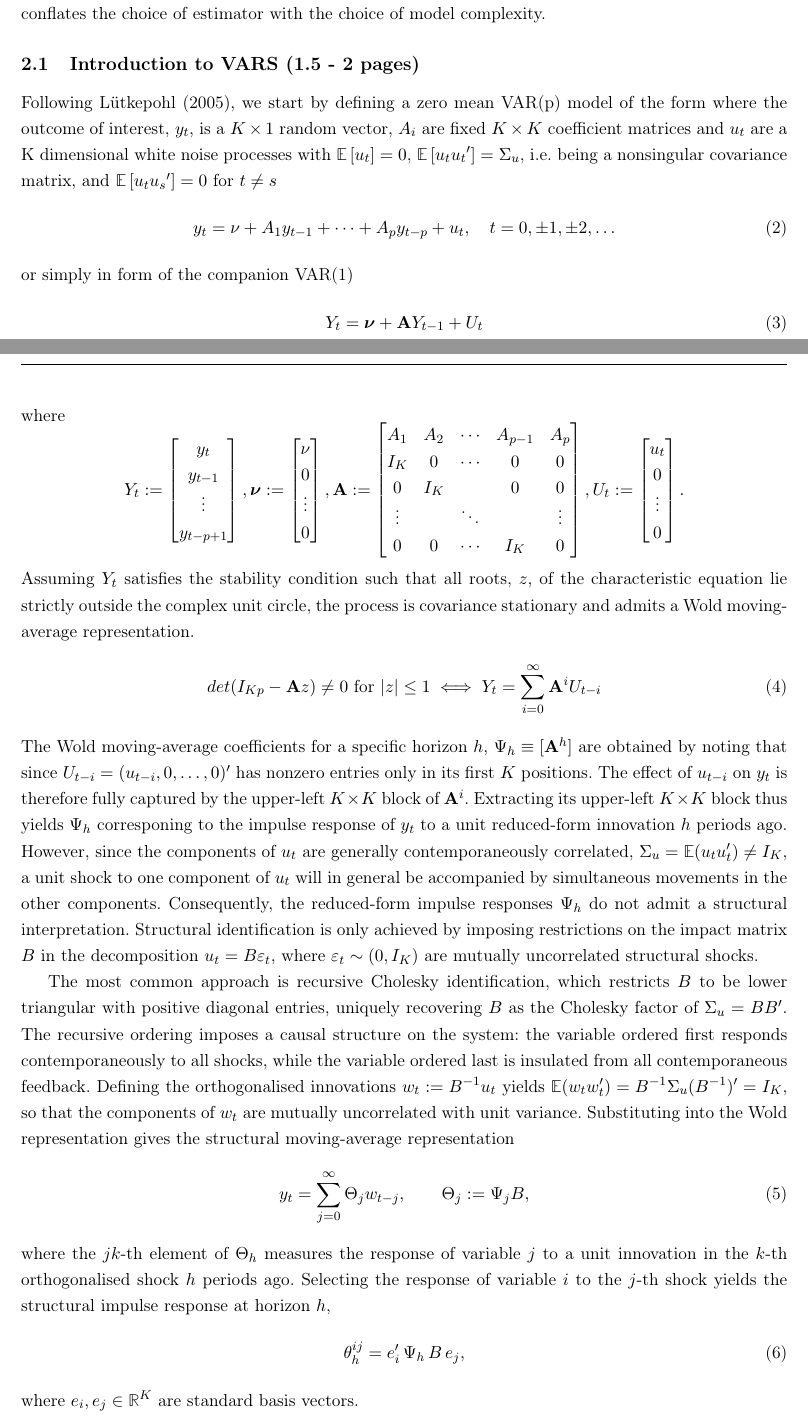
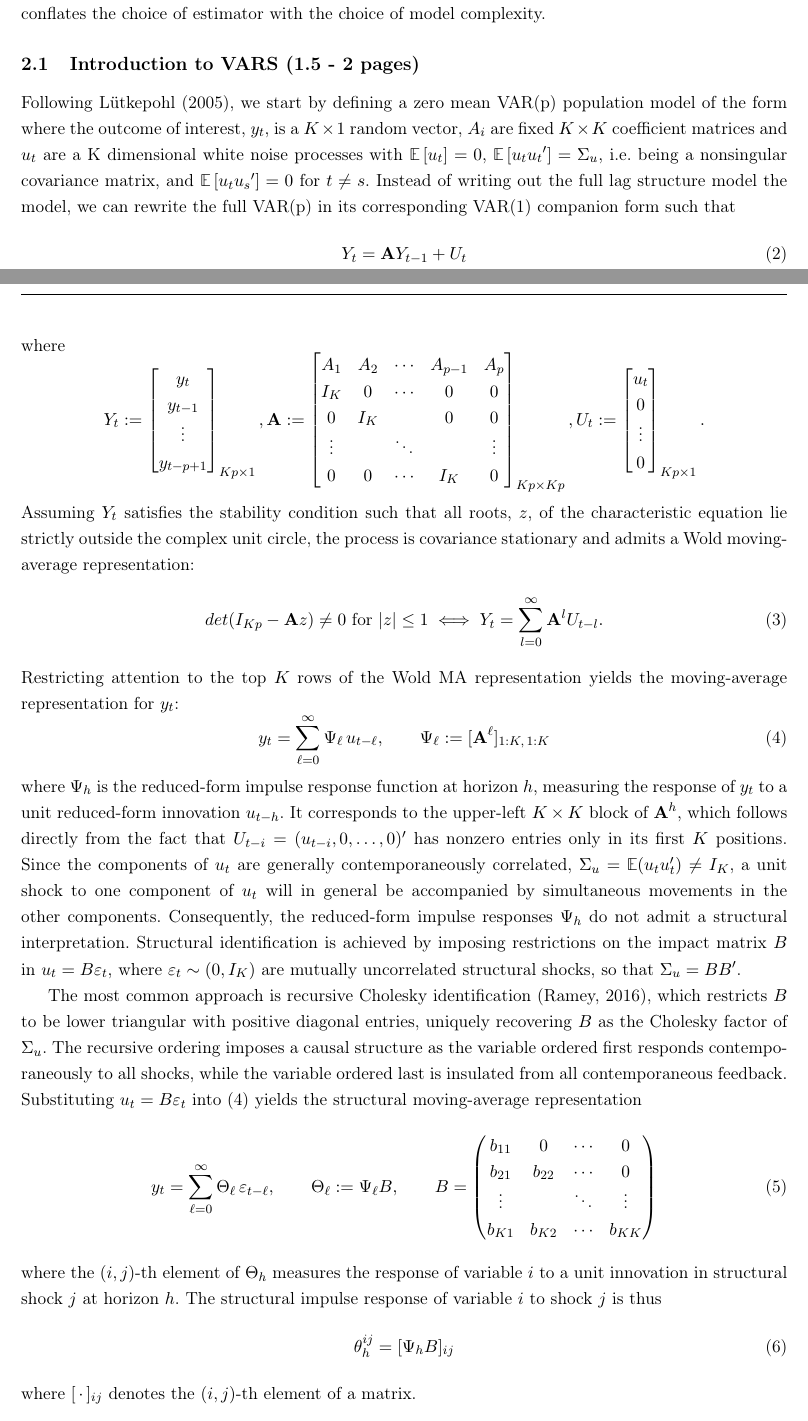
Before and after one commit to Aaron030/Monte_Carlo-LP_vs_VAR, a LaTeX document (Documents/main.tex, which reads Documents/chap/chap_2.tex): two parts of pages 6 and 7 of 18, joined at a grey line, cut so that both start at the same text. Compiled offline with pdfLaTeX.

Commit message:
VARs in population DONE

```diff
--- a/Documents/chap/chap_2.tex
+++ b/Documents/chap/chap_2.tex
@@ -14,69 +14,67 @@ More recently, however, \textcite{ludwig2026local} shows that the equal-order co
 
 \subsection{Introduction to VARS (1.5 - 2 pages)}
 
-Following \textcite{lutkepohl2005}, we start by defining a zero mean VAR(p) model of the form where the outcome of interest, $y_t$, is a $K \times 1$ random vector, $A_i$ are fixed $K\times K$ coefficient matrices and $u_t$ are a K dimensional white noise processes with $\mathbb{E}\left[ u_t\right] = 0$, $\mathbb{E}\left[ u_tu_t{'}\right] = \Sigma_u$, i.e. being a nonsingular covariance matrix, and $\mathbb{E}\left[ u_tu_s{'}\right] = 0$ for $t\neq s$
+Following \textcite{lutkepohl2005}, we start by defining a zero mean VAR(p) population model of the form where the outcome of interest, $y_t$, is a $K \times 1$ random vector, $A_i$ are fixed $K\times K$ coefficient matrices and $u_t$ are a K dimensional white noise processes with $\mathbb{E}\left[ u_t\right] = 0$, $\mathbb{E}\left[ u_tu_t{'}\right] = \Sigma_u$, i.e. being a nonsingular covariance matrix, and $\mathbb{E}\left[ u_tu_s{'}\right] = 0$ for $t\neq s$. Instead of writing out the full lag structure model the model, we can rewrite the full VAR(p) in its corresponding VAR(1) companion form such that
 %
 \begin{equation}
-    y_t = \nu + A_1 y_{t-1} + \dots + A_py_{t-p} + u_t, \quad t = 0, \pm 1, \pm 2,\dots
-\end{equation}
-%
-or simply in form of the companion VAR(1)
-%
-\begin{equation}
-    Y_t = \boldsymbol{\nu} + \mathbf{A} Y_{t-1} + U_t
+    Y_t = \mathbf{A} Y_{t-1} + U_t
 \end{equation}
 %
 where
 %
 \begin{equation*}
-Y_t := \begin{bmatrix} y_t \\ y_{t-1} \\ \vdots \\ y_{t-p+1} \end{bmatrix},
-\boldsymbol{\nu} := \begin{bmatrix} \nu \\ 0 \\ \vdots \\ 0 \end{bmatrix},
+Y_t := \begin{bmatrix} y_t \\ y_{t-1} \\ \vdots \\ y_{t-p+1} \end{bmatrix} _{Kp\times 1},
 \mathbf{A} := \begin{bmatrix}
 A_1 & A_2 & \cdots & A_{p-1} & A_p \\
 I_K & 0   & \cdots & 0       & 0   \\
 0   & I_K &        & 0       & 0   \\
 \vdots & & \ddots & & \vdots \\
 0   & 0   & \cdots & I_K     & 0
-\end{bmatrix},
-U_t := \begin{bmatrix} u_t \\ 0 \\ \vdots \\ 0 \end{bmatrix}.
+\end{bmatrix} _{Kp\times Kp},
+U_t := \begin{bmatrix} u_t \\ 0 \\ \vdots \\ 0 \end{bmatrix} _{Kp\times 1}.
 \end{equation*}
 %
-Assuming $Y_t$ satisfies the stability condition such that all roots, $z$, of the characteristic equation lie strictly outside the complex unit circle, the process is covariance stationary and admits a Wold moving-average representation.
+Assuming $Y_t$ satisfies the stability condition such that all roots, $z$, of the characteristic equation lie strictly outside the complex unit circle, the process is covariance stationary and admits a Wold moving-average representation:
 %
 \begin{equation}
-det(I_{Kp} - \mathbf{A}z) \neq 0 \text{ for } |z| \le 1 \iff Y_t = \sum_{i=0}^{\infty}\mathbf{A}^{i}U_{t-i}
+det(I_{Kp} - \mathbf{A}z) \neq 0 \text{ for } |z| \le 1 \iff Y_t = \sum_{l=0}^{\infty}\mathbf{A}^{l}U_{t-l}.
 \end{equation}
 %
-The Wold moving-average coefficients for a specific horizon $h$, $\Psi_h \equiv [\mathbf{A}^h]$ are obtained by noting that since $U_{t-i} = (u_{t-i}, 0, \ldots, 0)'$  has nonzero entries only in its first $K$ positions. The effect of  $u_{t-i}$ on $y_t$ is therefore fully captured by the upper-left $K \times K$  block of $\mathbf{A}^i$. Extracting its upper-left $K \times K$ block thus yields  $\Psi_h$ corresponing to the impulse response of $y_t$  to a unit reduced-form innovation $h$ periods ago.
-However, since the components of $u_t$ are generally contemporaneously correlated, $\Sigma_u = \mathbb{E}(u_t u_t') \neq I_K$, a unit shock to one component of $u_t$ will in general be accompanied by simultaneous movements in the other components. Consequently, the reduced-form impulse responses $\Psi_h$ do not admit a structural interpretation. Structural  identification is only achieved by imposing restrictions on the impact matrix  $B$ in the decomposition $u_t = B\varepsilon_t$, where $\varepsilon_t  \sim (0, I_K)$ are mutually uncorrelated structural shocks.
-
-The most common approach is recursive Cholesky identification, which
-restricts $B$ to be lower triangular with positive diagonal entries,
-uniquely recovering $B$ as the Cholesky factor of $\Sigma_u = BB'$.
-The recursive ordering imposes a causal structure on the system: the
-variable ordered first responds contemporaneously to all shocks, while
-the variable ordered last is insulated from all contemporaneous feedback.
-Defining the orthogonalised innovations $w_t := B^{-1}u_t$ yields
-$\mathbb{E}(w_t w_t') = B^{-1}\Sigma_u (B^{-1})' = I_K$, so that the
-components of $w_t$ are mutually uncorrelated with unit variance.
-Substituting into the Wold representation gives the structural
-moving-average representation
+Restricting attention to the top $K$ rows of the Wold MA representation yields the moving-average representation for $y_t$:
 %
 \begin{equation}
-    y_t = \sum_{j=0}^{\infty} \Theta_j w_{t-j},
-    \qquad \Theta_j := \Psi_j B,
+    y_t = \sum_{\ell=0}^{\infty} \Psi_\ell\, u_{t-\ell},
+\qquad \Psi_\ell := [\mathbf{A}^\ell]_{1:K,\,1:K}
+    \label{eq:wold_yt}
+\end{equation}
+%
+where $\Psi_h$ is the reduced-form impulse response function at horizon $h$, measuring the response of $y_t$ to a unit reduced-form innovation $u_{t-h}$. It corresponds to the upper-left $K \times K$ block of $\mathbf{A}^h$, which follows directly from the fact that $U_{t-i} = (u_{t-i}, 0, \ldots, 0)'$ has nonzero entries only in its first $K$ positions. Since the components of $u_t$ are generally contemporaneously correlated, $\Sigma_u = \mathbb{E}(u_t u_t') \neq I_K$, a unit shock to one component of $u_t$ will in general be accompanied by simultaneous movements in the other components. Consequently, the reduced-form impulse responses $\Psi_h$ do not admit a structural interpretation. Structural identification is achieved by imposing restrictions on  the impact matrix $B$ in $u_t = B\varepsilon_t$, where $\varepsilon_t \sim (0, I_K)$ are mutually uncorrelated structural shocks, so that $\Sigma_u = BB'$.
+
+
+The most common approach is recursive Cholesky identification \parencite{ramey2016macroeconomic}, which restricts $B$ to be lower triangular with positive diagonal entries, uniquely recovering $B$ as the Cholesky factor of $\Sigma_u$. The recursive ordering imposes a causal structure as the variable ordered first responds contemporaneously to all shocks, while the variable ordered last is insulated from all contemporaneous feedback.
+Substituting $u_t = B\varepsilon_t$ into \eqref{eq:wold_yt} yields the structural moving-average representation
+%
+\begin{equation}
+    y_t = \sum_{\ell=0}^{\infty} \Theta_\ell\, \varepsilon_{t-\ell},
+\qquad \Theta_\ell := \Psi_\ell B,
+    \qquad B = \begin{pmatrix}
+b_{11} & 0      & \cdots & 0      \\
+b_{21} & b_{22} & \cdots & 0      \\
+\vdots &        & \ddots & \vdots \\
+b_{K1} & b_{K2} & \cdots & b_{KK}
+\end{pmatrix}
     \label{eq:sma}
 \end{equation}
 %
-where the $jk$-th element of $\Theta_h$ measures the response of variable
-$j$ to a unit innovation in the $k$-th orthogonalised shock $h$ periods
-ago. Selecting the response of variable $i$ to the $j$-th shock yields
-the structural impulse response at horizon $h$,
+where the $(i,j)$-th element of $\Theta_h$ measures the response of
+variable $i$ to a unit innovation in structural shock $j$ at horizon $h$.
+The structural impulse response of variable $i$ to shock $j$ is thus
 %
 \begin{equation}
-    \theta_h^{ij} = e_i'\,\Psi_h\, B\, e_j,
+    \theta_h^{ij} = [\Psi_h B]_{ij}
     \label{eq:sirf}
 \end{equation}
 %
-where $e_i, e_j \in \mathbb{R}^K$ are standard basis vectors.
+where $[\,\cdot\,]_{ij}$ denotes the $(i,j)$-th element of a matrix.
+
 \subsubsection{POINT ESTIMATION}
```
Also changed, not shown: Documents/chap/chap_7.tex (added, +1 -0 lines), Documents/main.bbl, Documents/main.pdf, Documents/chap/chap_2.tex (3 more changed lines), 6 other files.
